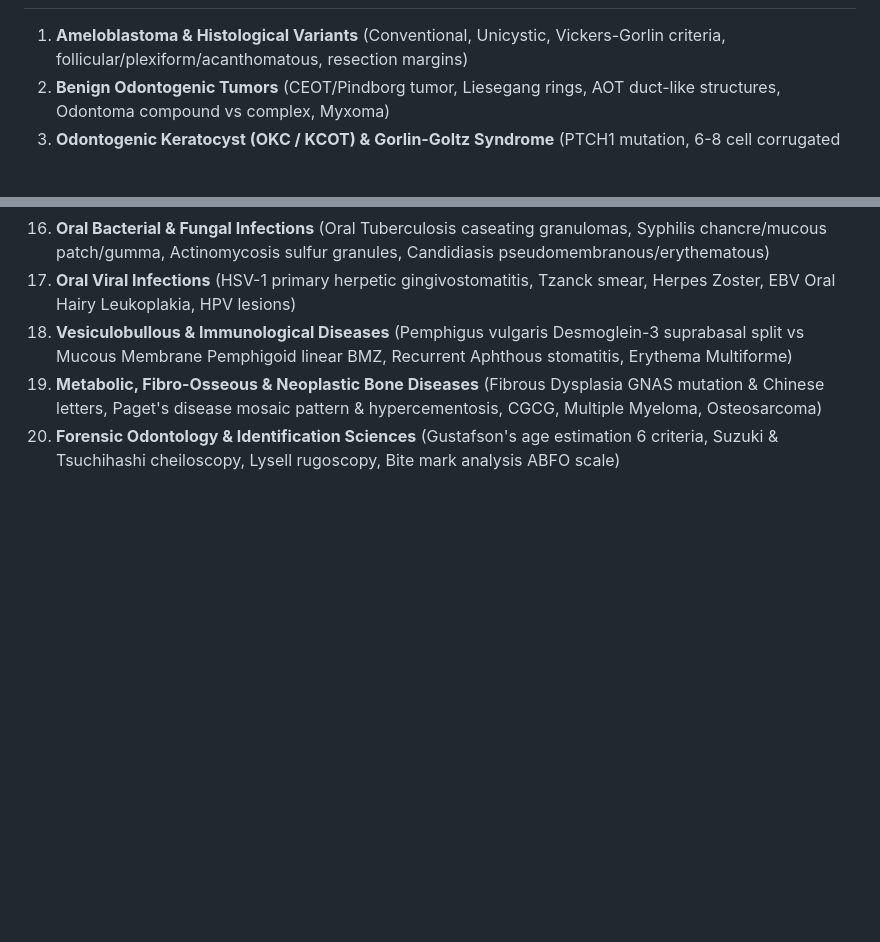
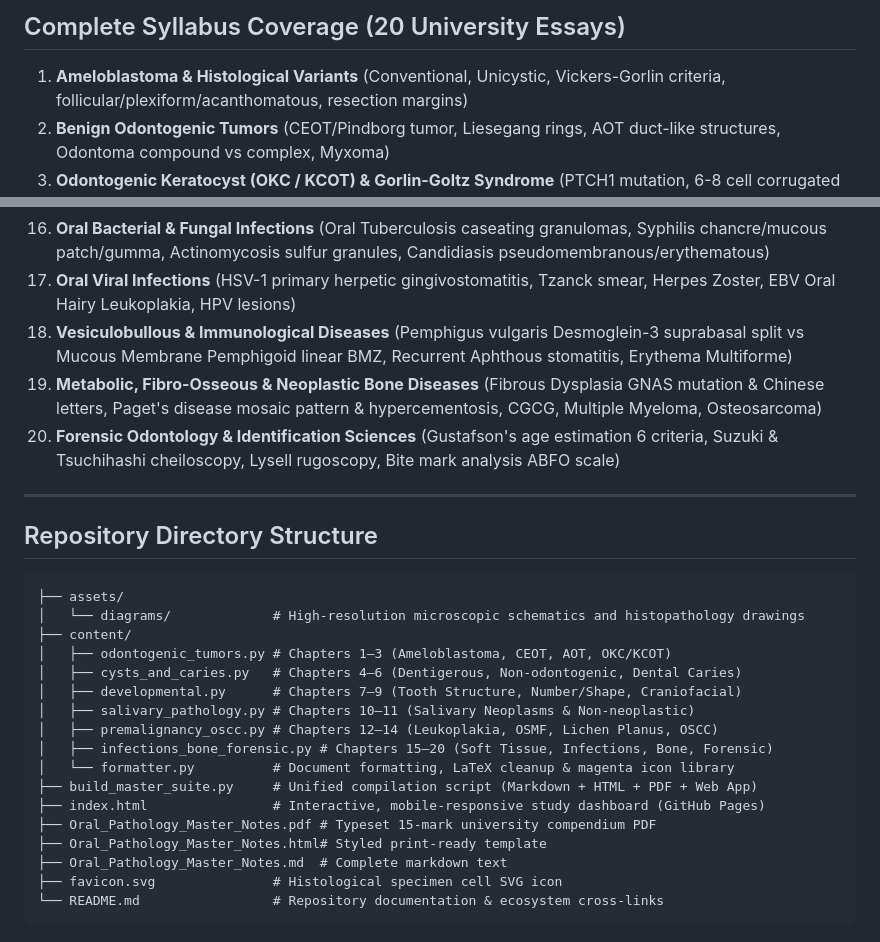
Before and after one commit to Krrish41/Oral-Pathology, a Markdown page: README.md, 2 parts joined by grey strips. GitHub-like rendering; blank space fills up the shorter version.

````diff
--- a/README.md
+++ b/README.md
@@ -14,3 +54,5 @@ A comprehensive, interactive 15-mark university examination monograph, microscop
+## Complete Syllabus Coverage (20 University Essays)
+
 1. **Ameloblastoma & Histological Variants** (Conventional, Unicystic, Vickers-Gorlin criteria, follicular/plexiform/acanthomatous, resection margins)
 2. **Benign Odontogenic Tumors** (CEOT/Pindborg tumor, Liesegang rings, AOT duct-like structures, Odontoma compound vs complex, Myxoma)
 3. **Odontogenic Keratocyst (OKC / KCOT) & Gorlin-Goltz Syndrome** (PTCH1 mutation, 6-8 cell corrugated lining, picket-fence basal layer, satellite cysts, Carnoy's solution)
@@ -31,3 +73,27 @@ A comprehensive, interactive 15-mark university examination monograph, microscop
 18. **Vesiculobullous & Immunological Diseases** (Pemphigus vulgaris Desmoglein-3 suprabasal split vs Mucous Membrane Pemphigoid linear BMZ, Recurrent Aphthous stomatitis, Erythema Multiforme)
 19. **Metabolic, Fibro-Osseous & Neoplastic Bone Diseases** (Fibrous Dysplasia GNAS mutation & Chinese letters, Paget's disease mosaic pattern & hypercementosis, CGCG, Multiple Myeloma, Osteosarcoma)
 20. **Forensic Odontology & Identification Sciences** (Gustafson's age estimation 6 criteria, Suzuki & Tsuchihashi cheiloscopy, Lysell rugoscopy, Bite mark analysis ABFO scale)
+
+---
+
+## Repository Directory Structure
+
+```text
+├── assets/
+│   └── diagrams/             # High-resolution microscopic schematics and histopathology drawings
+├── content/
+│   ├── odontogenic_tumors.py # Chapters 1–3 (Ameloblastoma, CEOT, AOT, OKC/KCOT)
+│   ├── cysts_and_caries.py   # Chapters 4–6 (Dentigerous, Non-odontogenic, Dental Caries)
+│   ├── developmental.py      # Chapters 7–9 (Tooth Structure, Number/Shape, Craniofacial)
+│   ├── salivary_pathology.py # Chapters 10–11 (Salivary Neoplasms & Non-neoplastic)
+│   ├── premalignancy_oscc.py # Chapters 12–14 (Leukoplakia, OSMF, Lichen Planus, OSCC)
+│   ├── infections_bone_forensic.py # Chapters 15–20 (Soft Tissue, Infections, Bone, Forensic)
+│   └── formatter.py          # Document formatting, LaTeX cleanup & magenta icon library
+├── build_master_suite.py     # Unified compilation script (Markdown + HTML + PDF + Web App)
+├── index.html                # Interactive, mobile-responsive study dashboard (GitHub Pages)
+├── Oral_Pathology_Master_Notes.pdf # Typeset 15-mark university compendium PDF
+├── Oral_Pathology_Master_Notes.html# Styled print-ready template
+├── Oral_Pathology_Master_Notes.md  # Complete markdown text
+├── favicon.svg               # Histological specimen cell SVG icon
+└── README.md                 # Repository documentation & ecosystem cross-links
+```
````
Also changed, not shown: other parts of README.md (+50 -10 lines).
